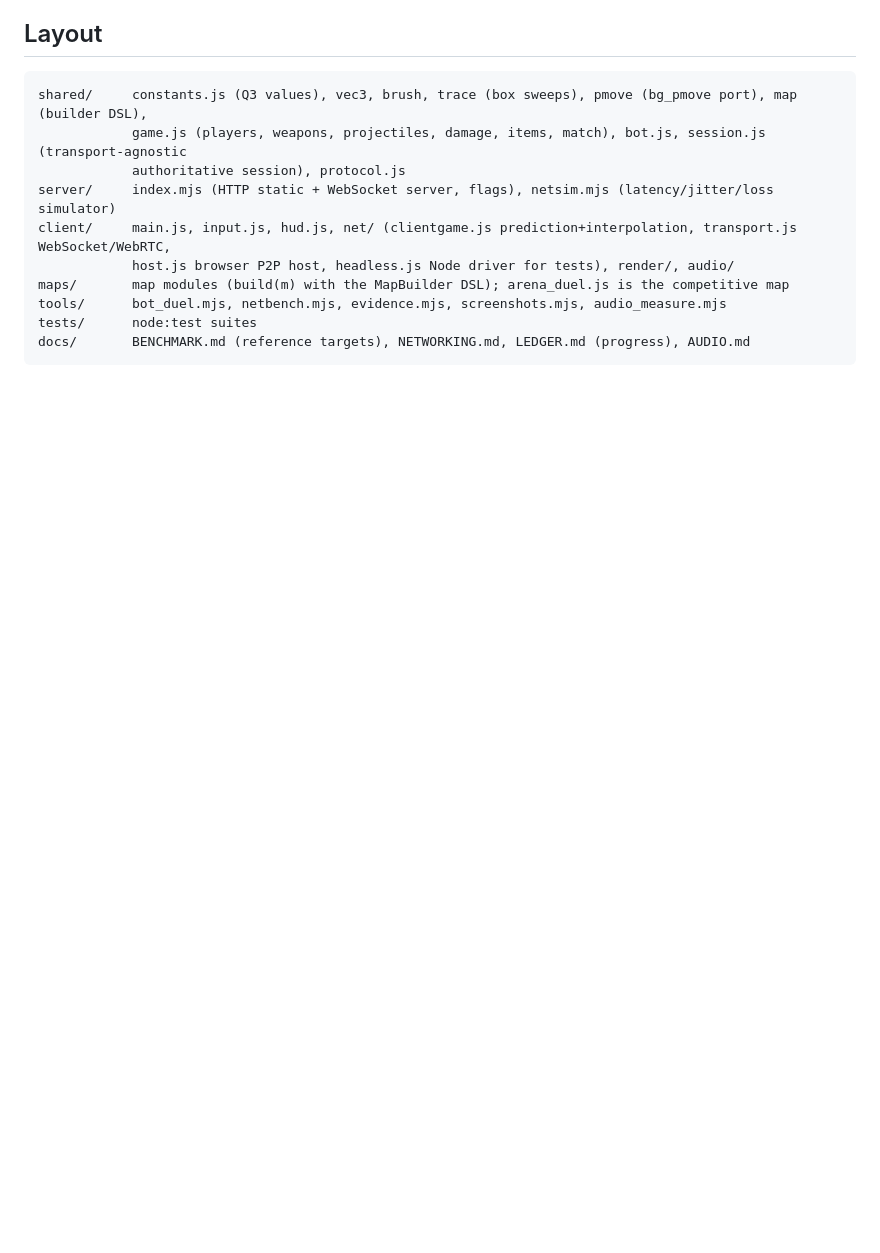
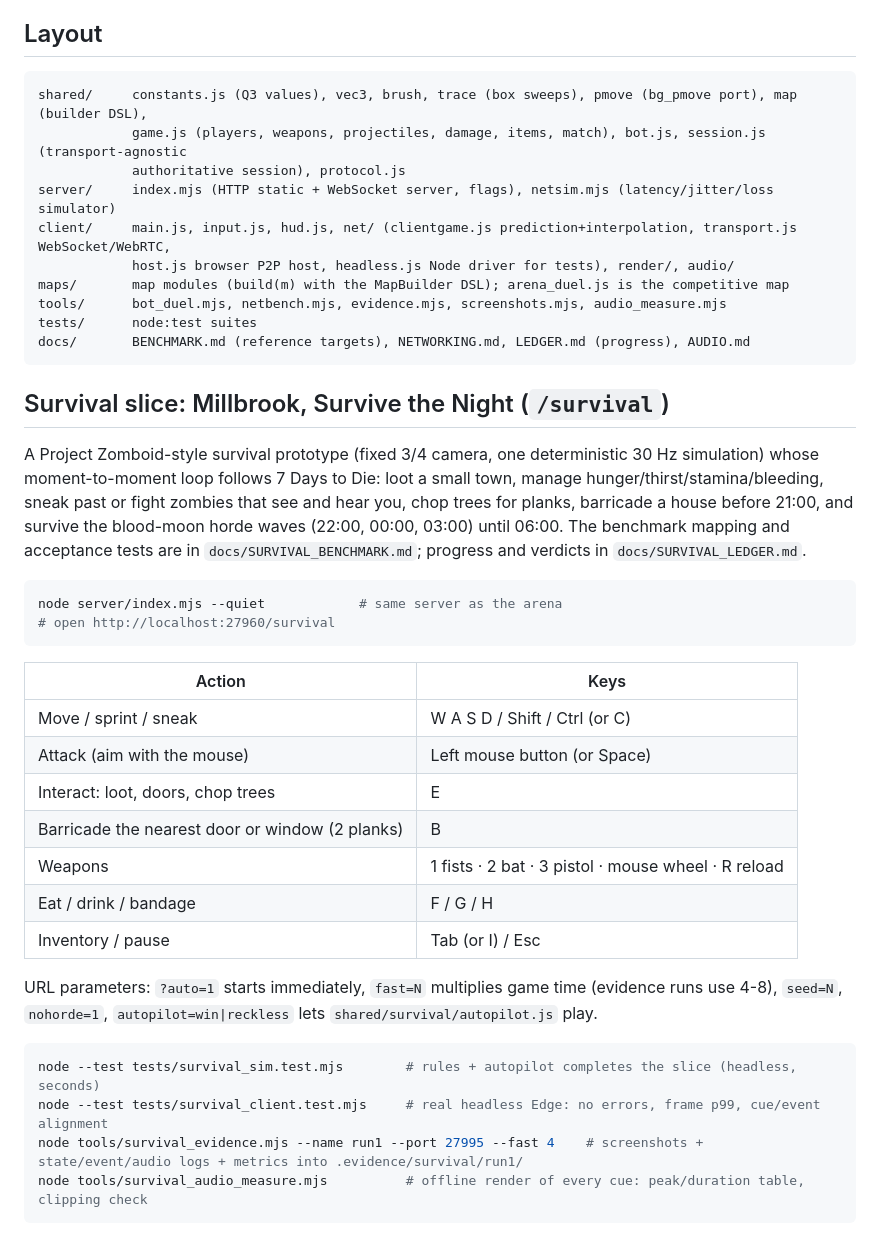
Before and after one commit to s3str4/Q3, a Markdown page: README.md, the part around the change. GitHub-like rendering; blank space fills up the shorter version.

Commit message:
docs(survival): ledger + README section
Co-Authored-By: Claude Fable 5.1 <noreply@anthropic.com>

````diff
--- a/README.md
+++ b/README.md
@@ -152,3 +152,36 @@ tools/      bot_duel.mjs, netbench.mjs, evidence.mjs, screenshots.mjs, audio_mea
 tests/      node:test suites
 docs/       BENCHMARK.md (reference targets), NETWORKING.md, LEDGER.md (progress), AUDIO.md
 ```
+
+## Survival slice: Millbrook, Survive the Night (`/survival`)
+
+A Project Zomboid-style survival prototype (fixed 3/4 camera, one deterministic 30 Hz simulation) whose
+moment-to-moment loop follows 7 Days to Die: loot a small town, manage hunger/thirst/stamina/bleeding, sneak past or
+fight zombies that see and hear you, chop trees for planks, barricade a house before 21:00, and survive the blood-moon
+horde waves (22:00, 00:00, 03:00) until 06:00. The benchmark mapping and acceptance tests are in
+`docs/SURVIVAL_BENCHMARK.md`; progress and verdicts in `docs/SURVIVAL_LEDGER.md`.
+
+```sh
+node server/index.mjs --quiet            # same server as the arena
+# open http://localhost:27960/survival
+```
+
+| Action | Keys |
+|---|---|
+| Move / sprint / sneak | W A S D / Shift / Ctrl (or C) |
+| Attack (aim with the mouse) | Left mouse button (or Space) |
+| Interact: loot, doors, chop trees | E |
+| Barricade the nearest door or window (2 planks) | B |
+| Weapons | 1 fists · 2 bat · 3 pistol · mouse wheel · R reload |
+| Eat / drink / bandage | F / G / H |
+| Inventory / pause | Tab (or I) / Esc |
+
+URL parameters: `?auto=1` starts immediately, `fast=N` multiplies game time (evidence runs use 4-8), `seed=N`,
+`nohorde=1`, `autopilot=win|reckless` lets `shared/survival/autopilot.js` play.
+
+```sh
+node --test tests/survival_sim.test.mjs        # rules + autopilot completes the slice (headless, seconds)
+node --test tests/survival_client.test.mjs     # real headless Edge: no errors, frame p99, cue/event alignment
+node tools/survival_evidence.mjs --name run1 --port 27995 --fast 4    # screenshots + state/event/audio logs + metrics into .evidence/survival/run1/
+node tools/survival_audio_measure.mjs          # offline render of every cue: peak/duration table, clipping check
+```
````
Also changed, not shown: docs/SURVIVAL_LEDGER.md (added, +49 -0 lines).
